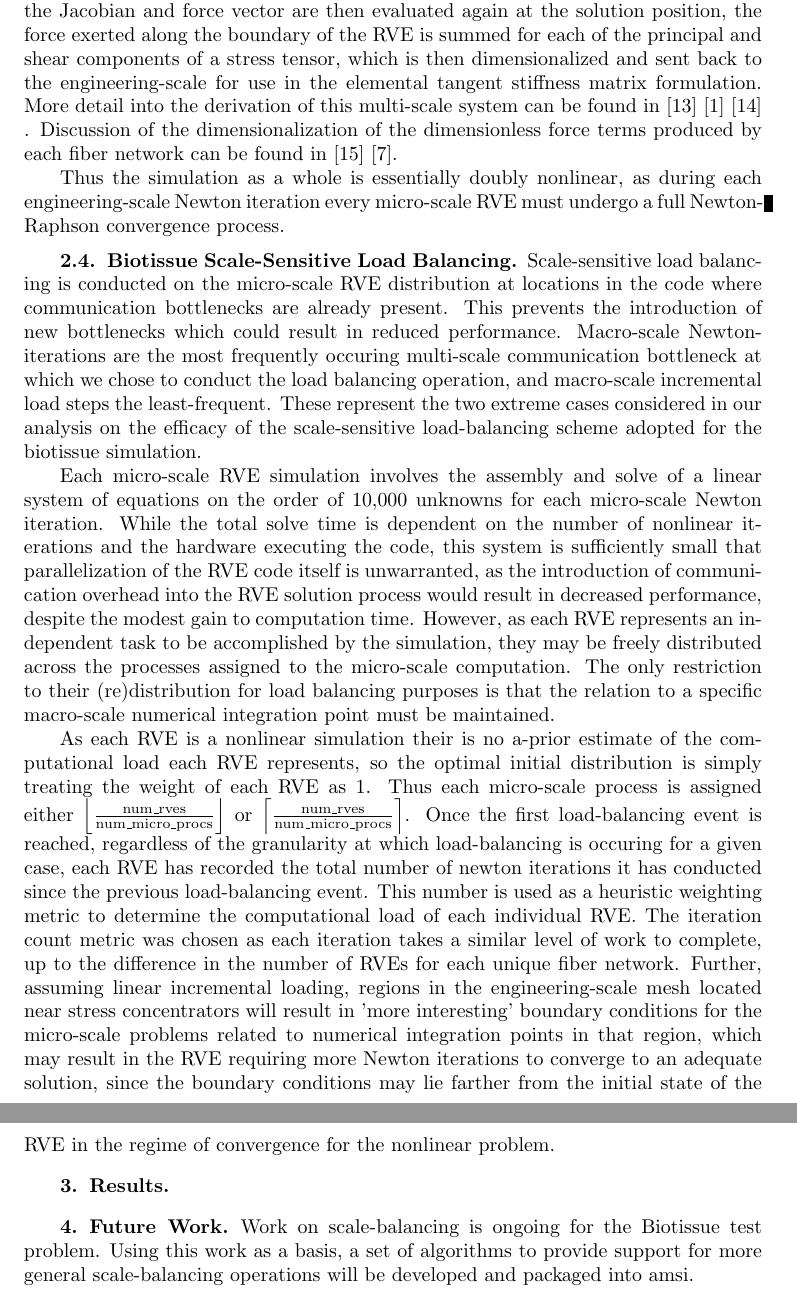
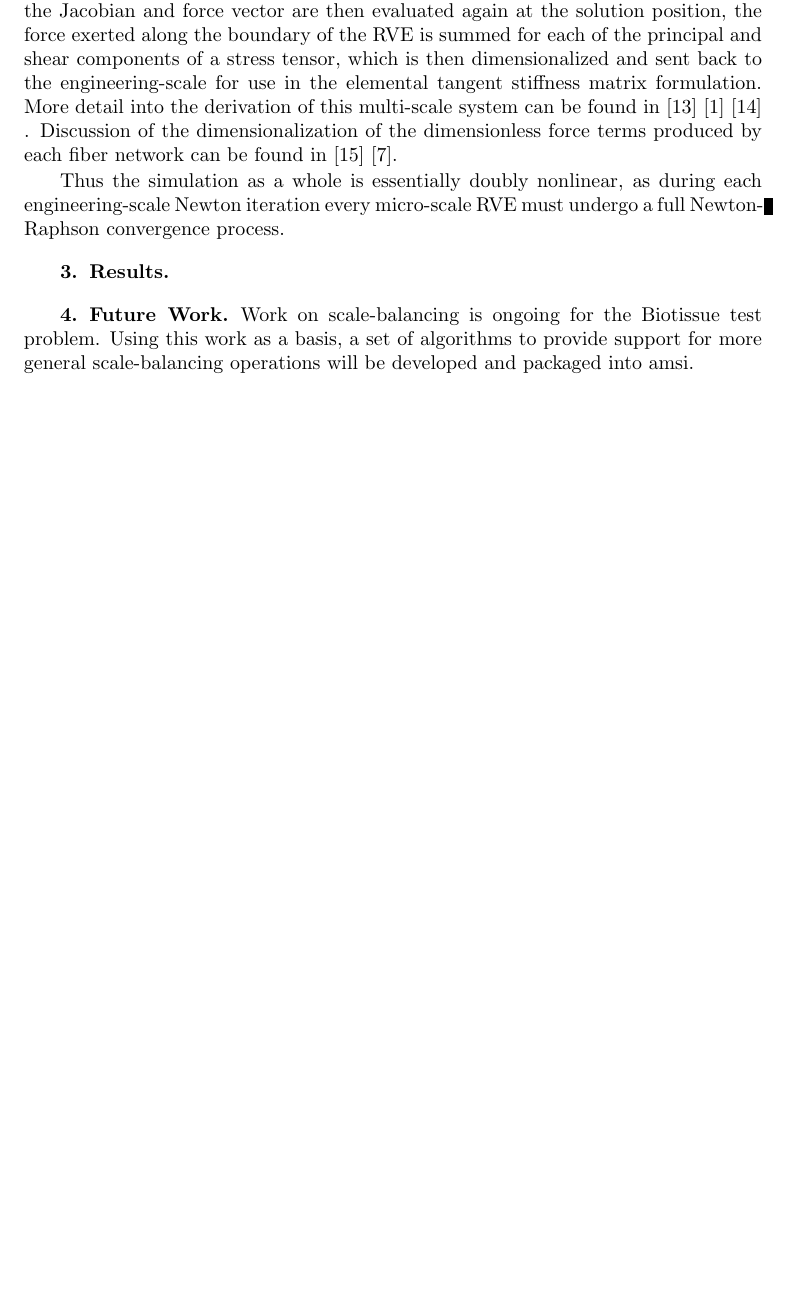
Before and after one commit to SCOREC/amsi, a LaTeX paper (doc/articles/amsi_biotissue/paper.tex): two parts of pages 5 and 6 of 7 before the commit and part of page 5 of 6 after it, the two joined at a grey line, cut so that both start at the same text, the shorter picture padded with empty space. Compiled offline with pdfLaTeX; a LaTeX package or settings file that is missing is left out.

Commit message:
removed load balancing section

```diff
--- a/doc/articles/amsi_biotissue/paper.tex
+++ b/doc/articles/amsi_biotissue/paper.tex
@@ -92,15 +90,6 @@ Another Newton-Raphson iterative process occurs at micro-scale to converge to th
 %Typically in the displacement-based finite element method, a constitutive model depending on some set of material properties is derived from a set of governing physical partial differential equations. In the case of the Biotissue multi-scale code, the constitutive model governing the systemic response to the boundary conditions is supplemented by the micro-scale force-balance simulation. The Newton-Raphson method is used to iterate to the solution for a particular loading state, and at each Newton iteration the global tangent stiffness matrix is assembled from elemental systems generated from each element in the engineering-scale mesh. In typically FEM the elemental system is derived from the governing material model used for the specific type of material being simulated; for the Biotissue code the necessary values are instead provided as
 
 Thus the simulation as a whole is essentially doubly nonlinear, as during each engineering-scale Newton iteration every micro-scale RVE must undergo a full Newton-Raphson convergence process.
-
-\subsection{Biotissue Scale-Sensitive Load Balancing}\label{biotissue_load_balancing}
-
-Scale-sensitive load balancing is conducted on the micro-scale RVE distribution at locations in the code where communication bottlenecks are already present. This prevents the introduction of new bottlenecks which could result in reduced performance. Macro-scale Newton-iterations are the most frequently occuring multi-scale communication bottleneck at which we chose to conduct the load balancing operation, and macro-scale incremental load steps the least-frequent. These represent the two extreme cases considered in our analysis on the efficacy of the scale-sensitive load-balancing scheme adopted for the biotissue simulation.
-
-Each micro-scale RVE simulation involves the assembly and solve of a linear system of equations on the order of 10,000 unknowns for each micro-scale Newton iteration. While the total solve time is dependent on the number of nonlinear iterations and the hardware executing the code, this system is sufficiently small that parallelization of the RVE code itself is unwarranted, as the introduction of communication overhead into the RVE solution process would result in decreased performance, despite the modest gain to computation time. However, as each RVE represents an independent task to be accomplished by the simulation, they may be freely distributed across the processes assigned to the micro-scale computation. The only restriction to their (re)distribution for load balancing purposes is that the relation to a specific macro-scale numerical integration point must be maintained.
-
-As each RVE is a nonlinear simulation their is no a-prior estimate of the computational load each RVE represents, so the optimal initial distribution is simply treating the weight of each RVE as 1. Thus each micro-scale process is assigned either $\floor*{\frac{\text{num\_rves}}{\text{num\_micro\_procs}}}$ or $\ceil*{\frac{\text{num\_rves}}{\text{num\_micro\_procs}}}$. Once the first load-balancing event is reached, regardless of the granularity at which load-balancing is occuring for a given case, each RVE has recorded the total number of newton iterations it has conducted since the previous load-balancing event. This number is used as a heuristic weighting metric to determine the computational load of each individual RVE. The iteration count metric was chosen as each iteration takes a similar level of work to complete, up to the difference in the number of RVEs for each unique fiber network. Further, assuming linear incremental loading, regions in the engineering-scale mesh located near stress concentrators will result in 'more interesting' boundary conditions for the micro-scale problems related to numerical integration points in that region, which may result in the RVE requiring more Newton iterations to converge to an adequate solution, since the boundary conditions may lie farther from the initial state of the RVE in the regime of convergence for the nonlinear problem.
-
 \section{Results}\label{results}
 
 \section{Future Work}\label{future_work}
```
Also changed, not shown: doc/articles/amsi_biotissue/paper.tex (4 more changed lines).
